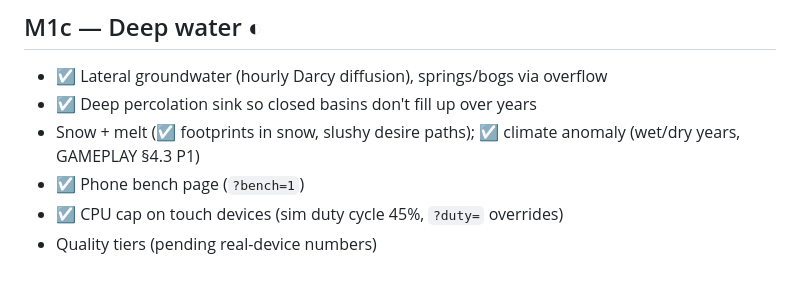
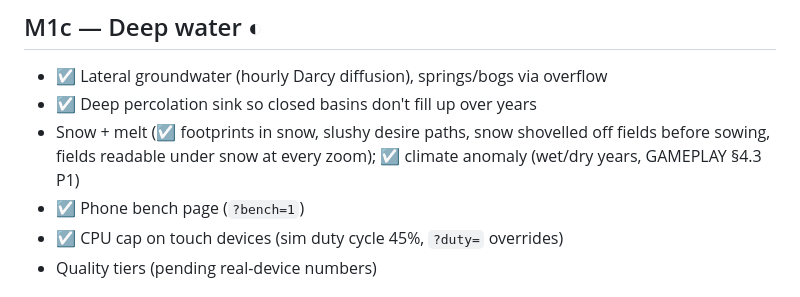
Before and after one commit to nomeata/hydro, a Markdown page: docs/ROADMAP.md, the part around the change. Rendered like a GitHub page.

Commit message:
ROADMAP: snow on fields
Co-Authored-By: Claude Opus 5.5 <noreply@anthropic.com>
Claude-Session: https://claude.ai/code/session_01R4vTQbXtffuokrHFDf9aFh

```diff
--- a/docs/ROADMAP.md
+++ b/docs/ROADMAP.md
@@ -42,7 +42,7 @@ Fun on screen fast.
 ## M1c — Deep water ◐
 - ☑ Lateral groundwater (hourly Darcy diffusion), springs/bogs via overflow
 - ☑ Deep percolation sink so closed basins don't fill up over years
-- Snow + melt (☑ footprints in snow, slushy desire paths); ☑ climate anomaly (wet/dry years, GAMEPLAY §4.3 P1)
+- Snow + melt (☑ footprints in snow, slushy desire paths, snow shovelled off fields before sowing, fields readable under snow at every zoom); ☑ climate anomaly (wet/dry years, GAMEPLAY §4.3 P1)
 - ☑ Phone bench page (`?bench=1`)
 - ☑ CPU cap on touch devices (sim duty cycle 45%, `?duty=` overrides)
 - Quality tiers (pending real-device numbers)
```
